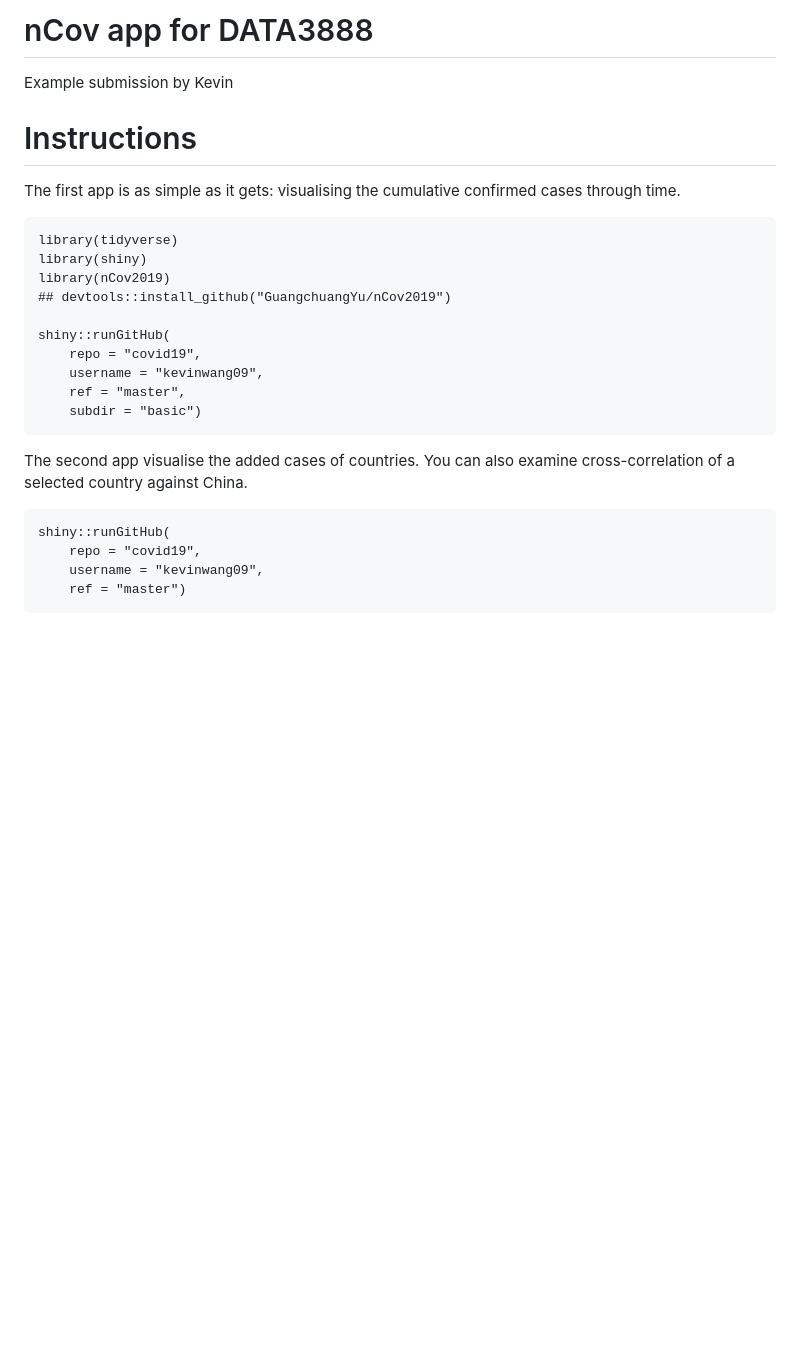
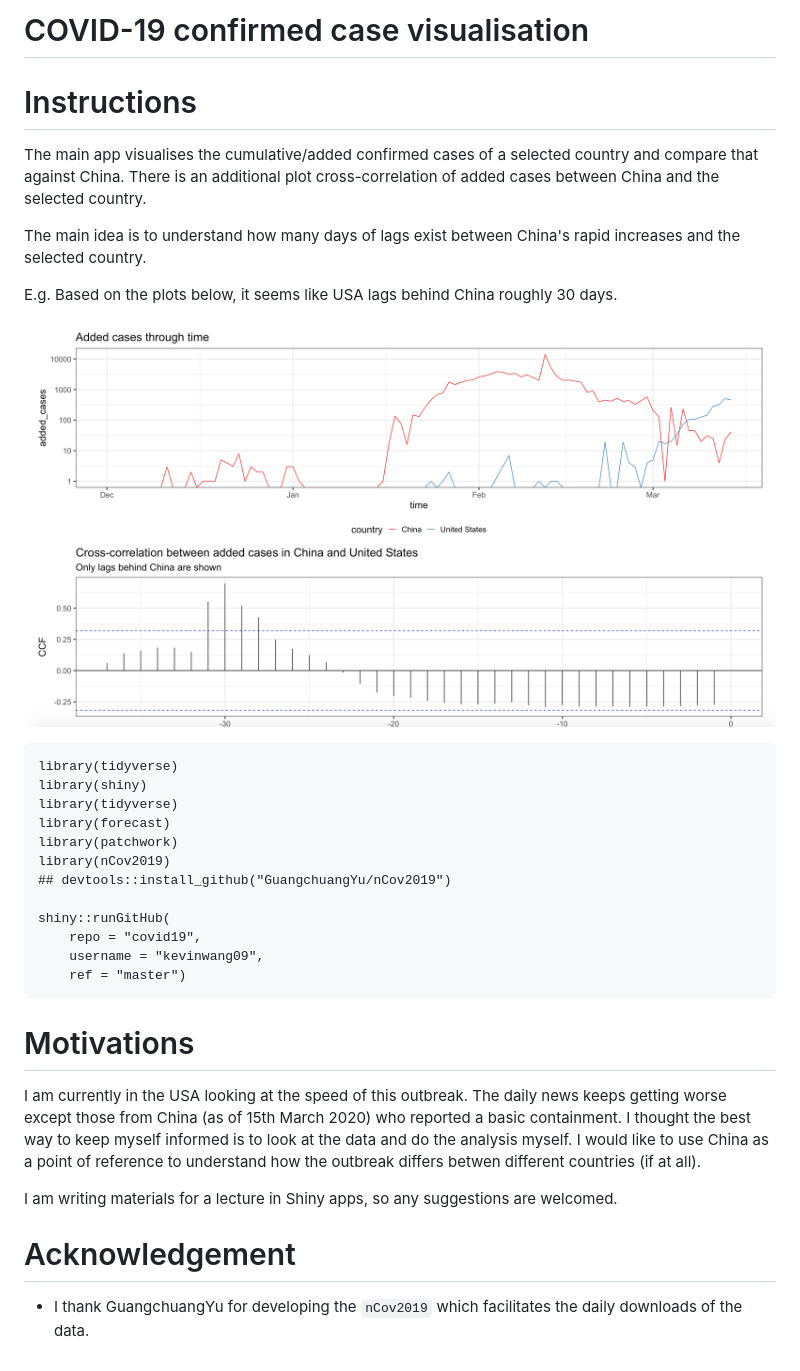
Before and after one commit to kevinwang09/covid19, a Markdown page: README.md, the part around the change. GitHub-like rendering; pictures changed too: figures/usa_15_Mar_2020.png (added); blank space fills up the shorter version.

Commit message:
upd plotting aes to 60 days and upd readme

````diff
--- a/README.md
+++ b/README.md
@@ -1,32 +1,38 @@
-# nCov app for DATA3888
-Example submission by Kevin
-
+# COVID-19 confirmed case visualisation
 
 # Instructions
 
 
-The first app is as simple as it gets: visualising the cumulative confirmed cases through time.
+The main app visualises the cumulative/added confirmed cases of a selected country and compare that against China. There is an additional plot cross-correlation of added cases between China and the selected country.
 
+The main idea is to understand how many days of lags exist between China's rapid increases and the selected country.
+
+E.g. Based on the plots below, it seems like USA lags behind China roughly 30 days.
+
+![](figures/usa_15_Mar_2020.png)
 
 ```
 library(tidyverse)
 library(shiny)
+library(tidyverse)
+library(forecast)
+library(patchwork)
 library(nCov2019)
 ## devtools::install_github("GuangchuangYu/nCov2019")
 
 shiny::runGitHub(
     repo = "covid19",
     username = "kevinwang09",
-    ref = "master",
-    subdir = "basic")
+    ref = "master")
 ```
 
+# Motivations
 
-The second app visualise the added cases of countries. You can also examine cross-correlation of a selected country against China.
+I am currently in the USA looking at the speed of this outbreak. The daily news keeps getting worse except those from China (as of 15th March 2020) who reported a basic containment. I thought the best way to keep myself informed is to look at the data and do the analysis myself. I would like to use China as a point of reference to understand how the outbreak differs betwen different countries (if at all).
 
-```
-shiny::runGitHub(
-    repo = "covid19",
-    username = "kevinwang09",
-    ref = "master")
-```
+I am writing materials for a lecture in Shiny apps, so any suggestions are welcomed.
+
+
+# Acknowledgement
+
++ I thank GuangchuangYu for developing the `nCov2019` which facilitates the daily downloads of the data.
````
Also changed, not shown: figures/skorea_15_Mar_2020.png (added), 1 other file.
